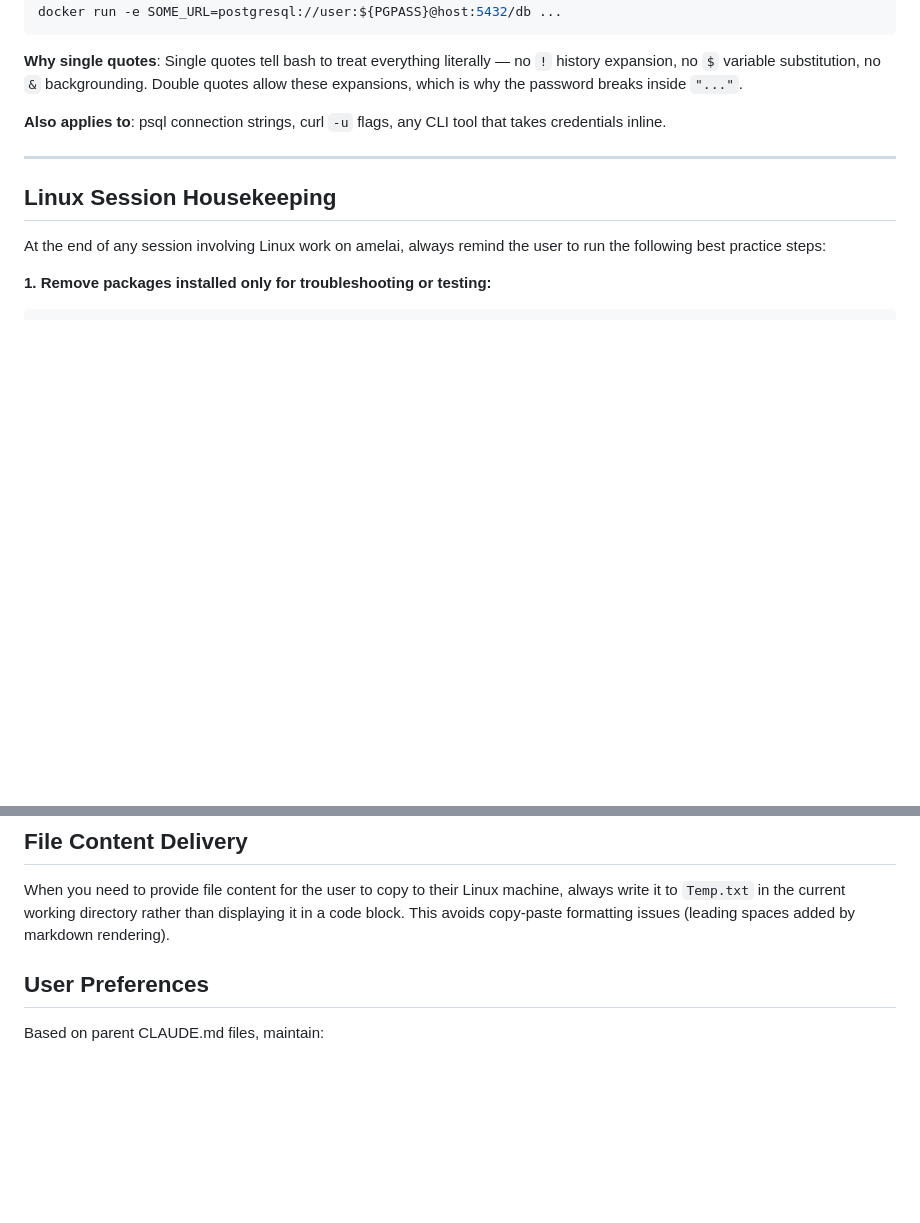
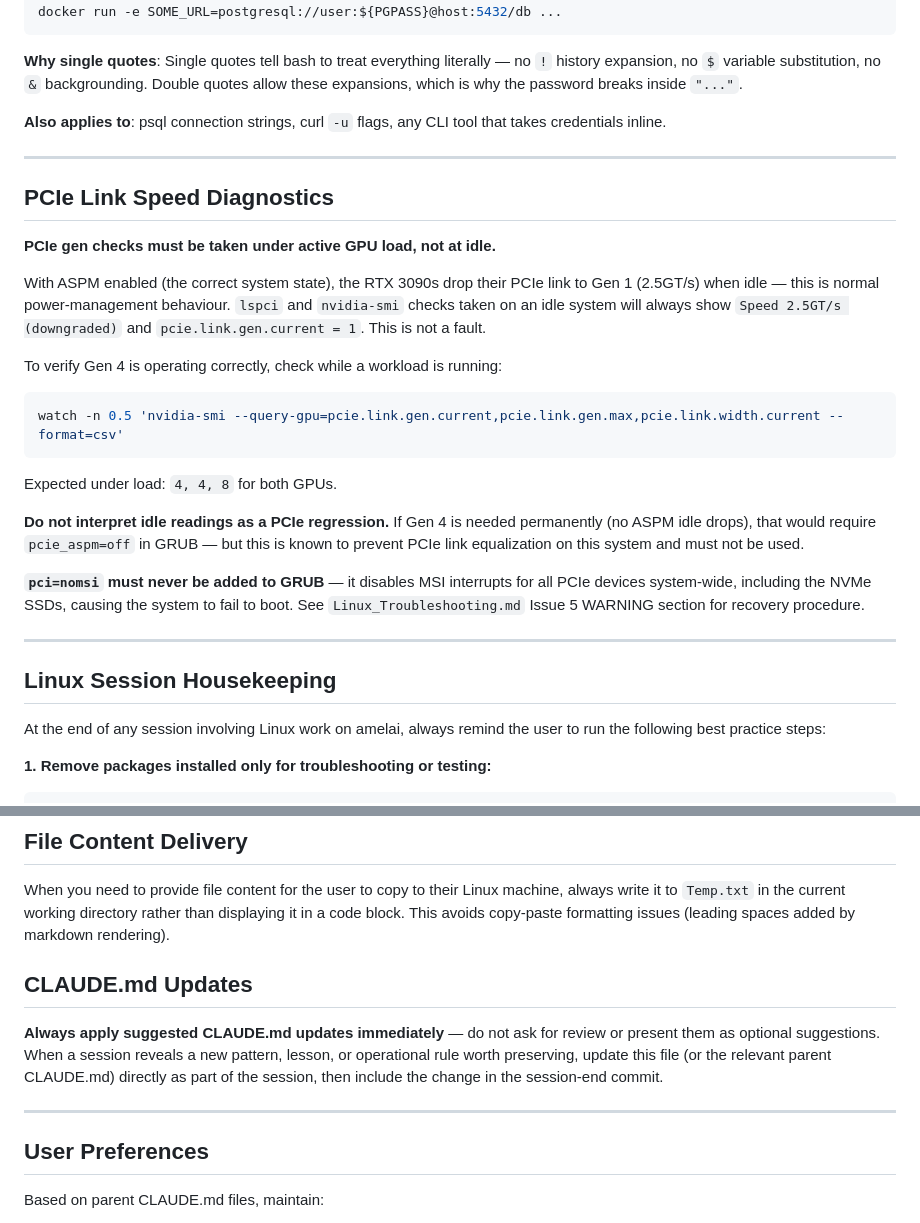
Before and after one commit to SureShotUK/REACH, a Markdown page: it/NewPC/CLAUDE.md, 2 parts joined by grey strips. GitHub-like rendering; blank space fills up the shorter version.

Commit message:
Update NewPC CLAUDE.md — PCIe idle behaviour note and auto-apply CLAUDE.md updates rule
- Added PCIe Link Speed Diagnostics section: Gen 1 at idle is normal ASPM behaviour;
  diagnostics must be taken under load; pci=nomsi boot-break warning
- Added CLAUDE.md Updates section: suggested updates must be applied immediately,
  not presented as optional suggestions

Co-Authored-By: Claude Sonnet 4.6 <noreply@anthropic.com>

````diff
--- a/it/NewPC/CLAUDE.md
+++ b/it/NewPC/CLAUDE.md
@@ -355,6 +355,24 @@ docker run -e SOME_URL=postgresql://user:${PGPASS}@host:5432/db ...
 
 ---
 
+## PCIe Link Speed Diagnostics
+
+**PCIe gen checks must be taken under active GPU load, not at idle.**
+
+With ASPM enabled (the correct system state), the RTX 3090s drop their PCIe link to Gen 1 (2.5GT/s) when idle — this is normal power-management behaviour. `lspci` and `nvidia-smi` checks taken on an idle system will always show `Speed 2.5GT/s (downgraded)` and `pcie.link.gen.current = 1`. This is not a fault.
+
+To verify Gen 4 is operating correctly, check while a workload is running:
+```bash
+watch -n 0.5 'nvidia-smi --query-gpu=pcie.link.gen.current,pcie.link.gen.max,pcie.link.width.current --format=csv'
+```
+Expected under load: `4, 4, 8` for both GPUs.
+
+**Do not interpret idle readings as a PCIe regression.** If Gen 4 is needed permanently (no ASPM idle drops), that would require `pcie_aspm=off` in GRUB — but this is known to prevent PCIe link equalization on this system and must not be used.
+
+**`pci=nomsi` must never be added to GRUB** — it disables MSI interrupts for all PCIe devices system-wide, including the NVMe SSDs, causing the system to fail to boot. See `Linux_Troubleshooting.md` Issue 5 WARNING section for recovery procedure.
+
+---
+
 ## Linux Session Housekeeping
 
 At the end of any session involving Linux work on amelai, always remind the user to run the following best practice steps:
@@ -384,6 +402,12 @@ This applies after: package installations, configuration changes, troubleshootin
 ## File Content Delivery
 
 When you need to provide file content for the user to copy to their Linux machine, always write it to `Temp.txt` in the current working directory rather than displaying it in a code block. This avoids copy-paste formatting issues (leading spaces added by markdown rendering).
+
+## CLAUDE.md Updates
+
+**Always apply suggested CLAUDE.md updates immediately** — do not ask for review or present them as optional suggestions. When a session reveals a new pattern, lesson, or operational rule worth preserving, update this file (or the relevant parent CLAUDE.md) directly as part of the session, then include the change in the session-end commit.
+
+---
 
 ## User Preferences
 
````
